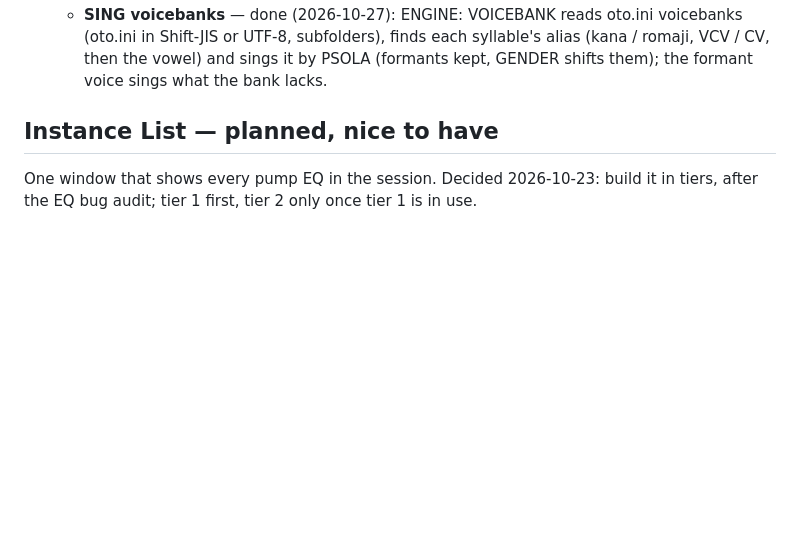
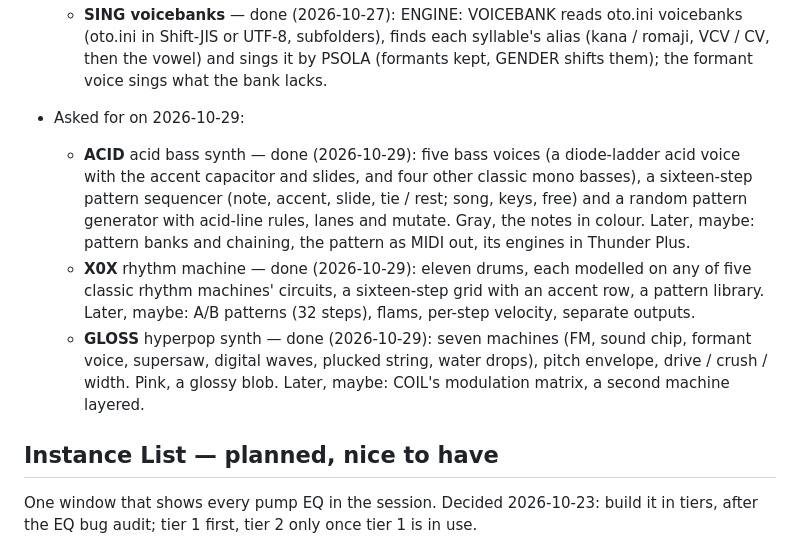
Before and after one commit to matthettich/pump, a Markdown page: docs/ROADMAP.md, the part around the change. Drawn GitHub-style; blank space fills up the shorter version.

```diff
--- a/docs/ROADMAP.md
+++ b/docs/ROADMAP.md
@@ -83,6 +83,18 @@ Instruments (MIDI in, stereo out):
   - **SING voicebanks** — done (2026-10-27): ENGINE: VOICEBANK reads oto.ini voicebanks (oto.ini in Shift-JIS or UTF-8,
     subfolders), finds each syllable's alias (kana / romaji, VCV / CV, then the vowel) and sings it by PSOLA (formants
     kept, GENDER shifts them); the formant voice sings what the bank lacks.
+
+- Asked for on 2026-10-29:
+  - **ACID** acid bass synth — done (2026-10-29): five bass voices (a diode-ladder acid voice with the accent
+    capacitor and slides, and four other classic mono basses), a sixteen-step pattern sequencer (note, accent, slide,
+    tie / rest; song, keys, free) and a random pattern generator with acid-line rules, lanes and mutate. Gray, the notes
+    in colour. Later, maybe: pattern banks and chaining, the pattern as MIDI out, its engines in Thunder Plus.
+  - **X0X** rhythm machine — done (2026-10-29): eleven drums, each modelled on any of five classic rhythm machines'
+    circuits, a sixteen-step grid with an accent row, a pattern library. Later, maybe: A/B patterns (32 steps), flams,
+    per-step velocity, separate outputs.
+  - **GLOSS** hyperpop synth — done (2026-10-29): seven machines (FM, sound chip, formant voice, supersaw, digital
+    waves, plucked string, water drops), pitch envelope, drive / crush / width. Pink, a glossy blob. Later, maybe:
+    COIL's modulation matrix, a second machine layered.
 
 ## Instance List — planned, nice to have
 
```
Also changed, not shown: docs/HANDOVER.md (+31 -2 lines).
